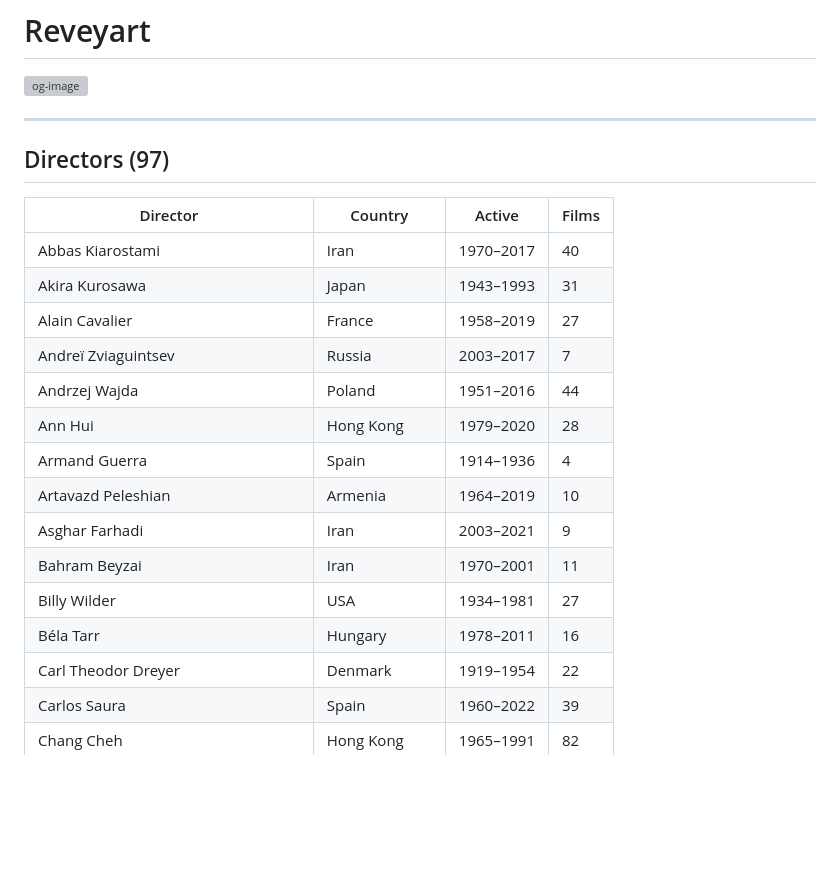
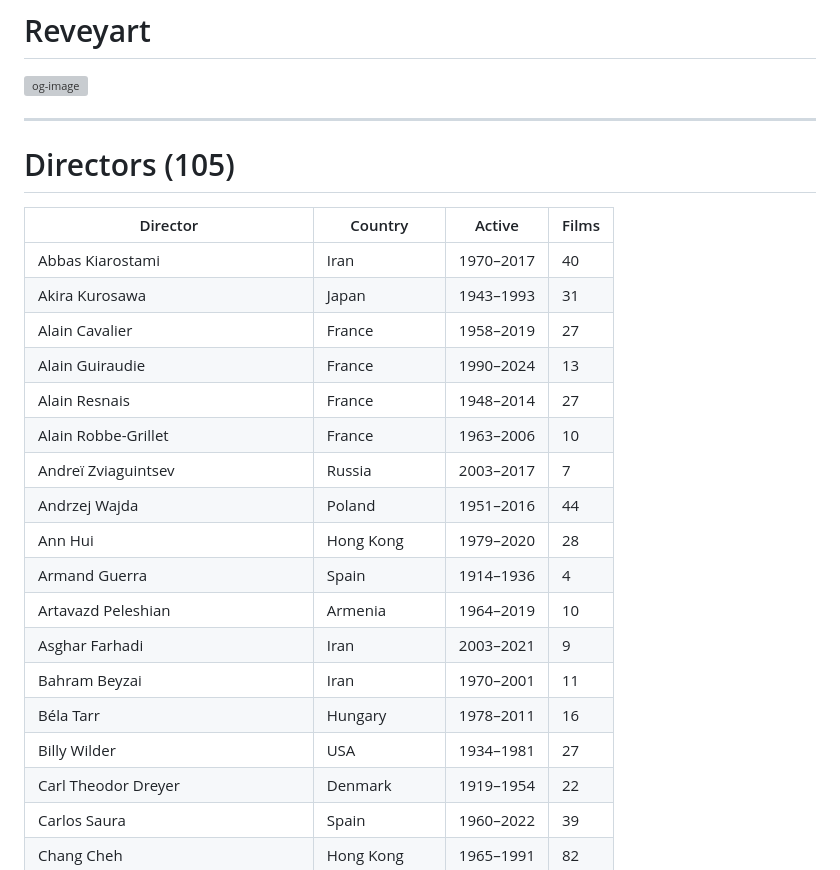
Before and after one commit to moudzx/reveyart, a Markdown page: README.md, the part around one of its changes. Drawn GitHub-style; blank space fills up the shorter version; grey boxes are pictures that could not be loaded.

Commit message:
Update directors list with new entries

```diff
--- a/README.md
+++ b/README.md
@@ -3,14 +3,16 @@
 <img width="1200" height="630" alt="og-image" src="https://github.com/user-attachments/assets/2ad1e4ea-46b9-48b3-8303-97f456eb097c" />
 
 ---
-
-## Directors (97)
+# Directors (105)
 
 | Director | Country | Active | Films |
-| --- | --- | --- | --- |
+|---|---|---|---|
 | Abbas Kiarostami | Iran | 1970–2017 | 40 |
 | Akira Kurosawa | Japan | 1943–1993 | 31 |
 | Alain Cavalier | France | 1958–2019 | 27 |
+| Alain Guiraudie | France | 1990–2024 | 13 |
+| Alain Resnais | France | 1948–2014 | 27 |
+| Alain Robbe-Grillet | France | 1963–2006 | 10 |
 | Andreï Zviaguintsev | Russia | 2003–2017 | 7 |
 | Andrzej Wajda | Poland | 1951–2016 | 44 |
 | Ann Hui | Hong Kong | 1979–2020 | 28 |
@@ -18,8 +20,8 @@
 | Artavazd Peleshian | Armenia | 1964–2019 | 10 |
 | Asghar Farhadi | Iran | 2003–2021 | 9 |
 | Bahram Beyzai | Iran | 1970–2001 | 11 |
+| Béla Tarr | Hungary | 1978–2011 | 16 |
 | Billy Wilder | USA | 1934–1981 | 27 |
-| Béla Tarr | Hungary | 1978–2011 | 16 |
 | Carl Theodor Dreyer | Denmark | 1919–1954 | 22 |
 | Carlos Saura | Spain | 1960–2022 | 39 |
 | Chang Cheh | Hong Kong | 1965–1991 | 82 |
```
Also changed, not shown: other parts of README.md (+10 -5 lines).
